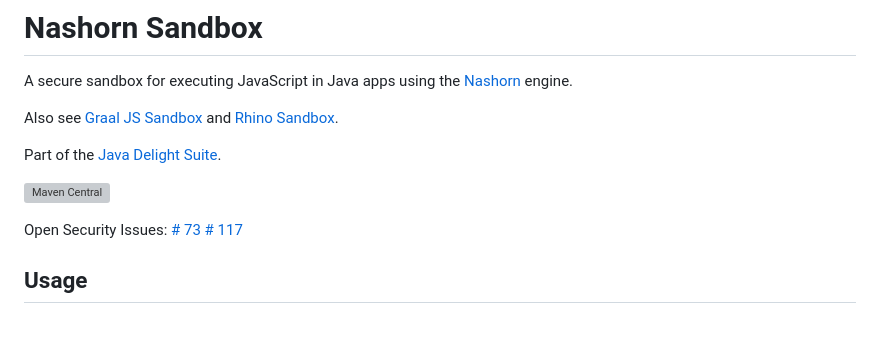
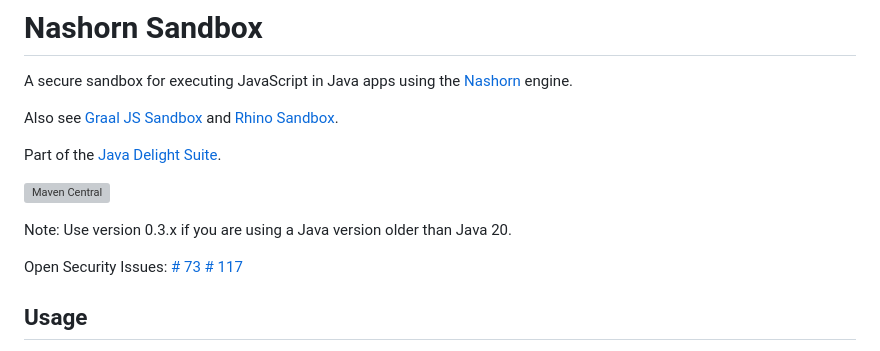
Before and after one commit to javadelight/delight-nashorn-sandbox, a Markdown page: README.md, the part around the change. GitHub-like rendering; blank space fills up the shorter version; grey boxes are pictures that could not be loaded.

Commit message:
Adding note to Readme

```diff
--- a/README.md
+++ b/README.md
@@ -7,6 +7,8 @@ Also see [Graal JS Sandbox](https://github.com/javadelight/delight-graaljs-sandb
 Part of the [Java Delight Suite](https://github.com/javadelight/delight-main#java-delight-suite).
 
 [![Maven Central](https://img.shields.io/maven-central/v/org.javadelight/delight-nashorn-sandbox.svg)](https://search.maven.org/#search%7Cga%7C1%7Cdelight-nashorn-sandbox)
+
+Note: Use version 0.3.x if you are using a Java version older than Java 20.
 
 Open Security Issues: [# 73](https://github.com/javadelight/delight-nashorn-sandbox/issues/73) [# 117](https://github.com/javadelight/delight-nashorn-sandbox/issues/117)
 
```
